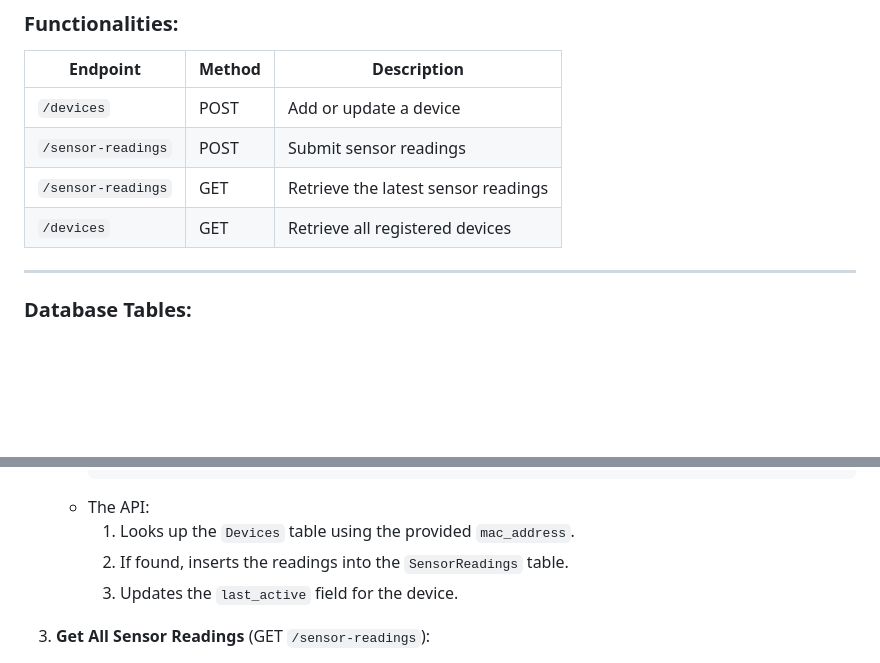
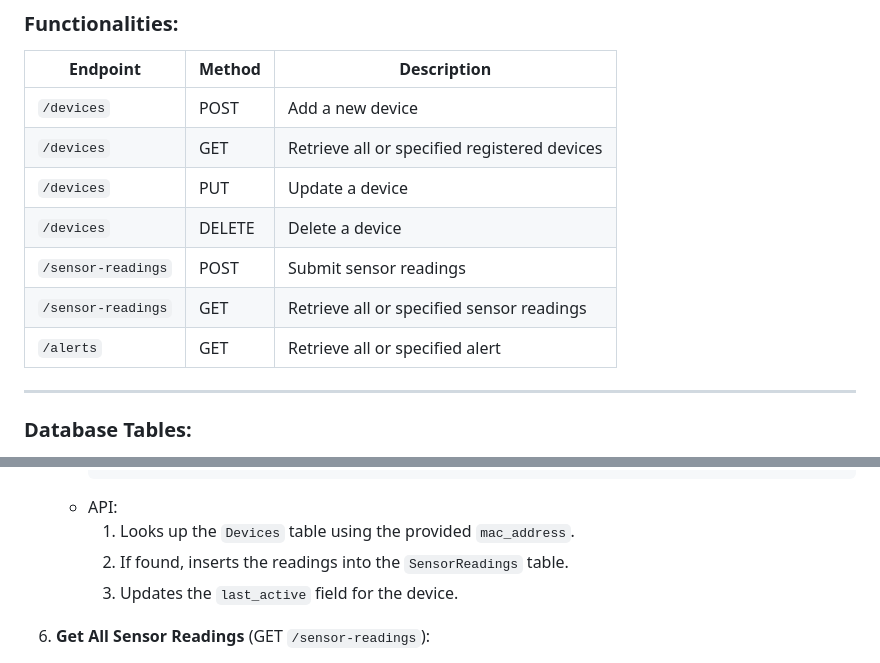
Before and after one commit to antoniosimuncic/nodejs-iot-server, a Markdown page: README.md, 2 parts joined by grey strips. Rendered like a GitHub page; blank space fills up the shorter version.

````diff
--- a/README.md
+++ b/README.md
@@ -20,10 +20,13 @@ This project implements a simple server to receive, store, and retrieve IoT sens
 
 | Endpoint            | Method | Description                                    |
 |---------------------|--------|------------------------------------------------|
-| `/devices`          | POST   | Add or update a device                        |
-| `/sensor-readings`  | POST   | Submit sensor readings                        |
-| `/sensor-readings`  | GET    | Retrieve the latest sensor readings           |
-| `/devices`          | GET    | Retrieve all registered devices               |
+| `/devices`          | POST   | Add a new device                               |
+| `/devices`          | GET    | Retrieve all or specified registered devices   |
+| `/devices`          | PUT    | Update a device                                |
+| `/devices`          | DELETE | Delete a device                                |
+| `/sensor-readings`  | POST   | Submit sensor readings                         |
+| `/sensor-readings`  | GET    | Retrieve all or specified sensor readings      |
+| `/alerts`           | GET    | Retrieve all or specified alert                |
 
 ---
 
@@ -82,7 +124,7 @@ This project implements a simple server to receive, store, and retrieve IoT sens
        "pressure": 1013.25
      }
      ```
-   - The API:
+   - API:
      1. Looks up the `Devices` table using the provided `mac_address`.
      2. If found, inserts the readings into the `SensorReadings` table.
      3. Updates the `last_active` field for the device.
````
Also changed, not shown: other parts of README.md (+42 -3 lines).
